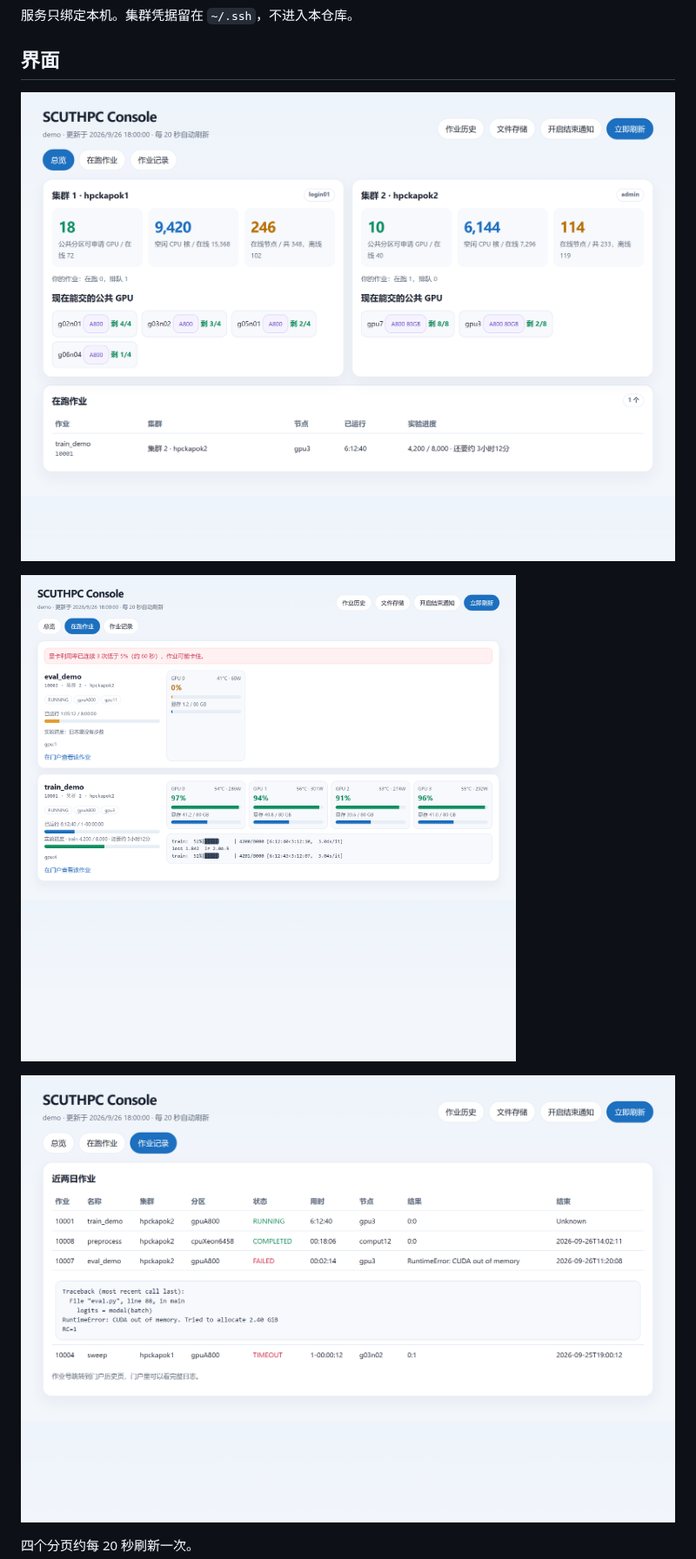
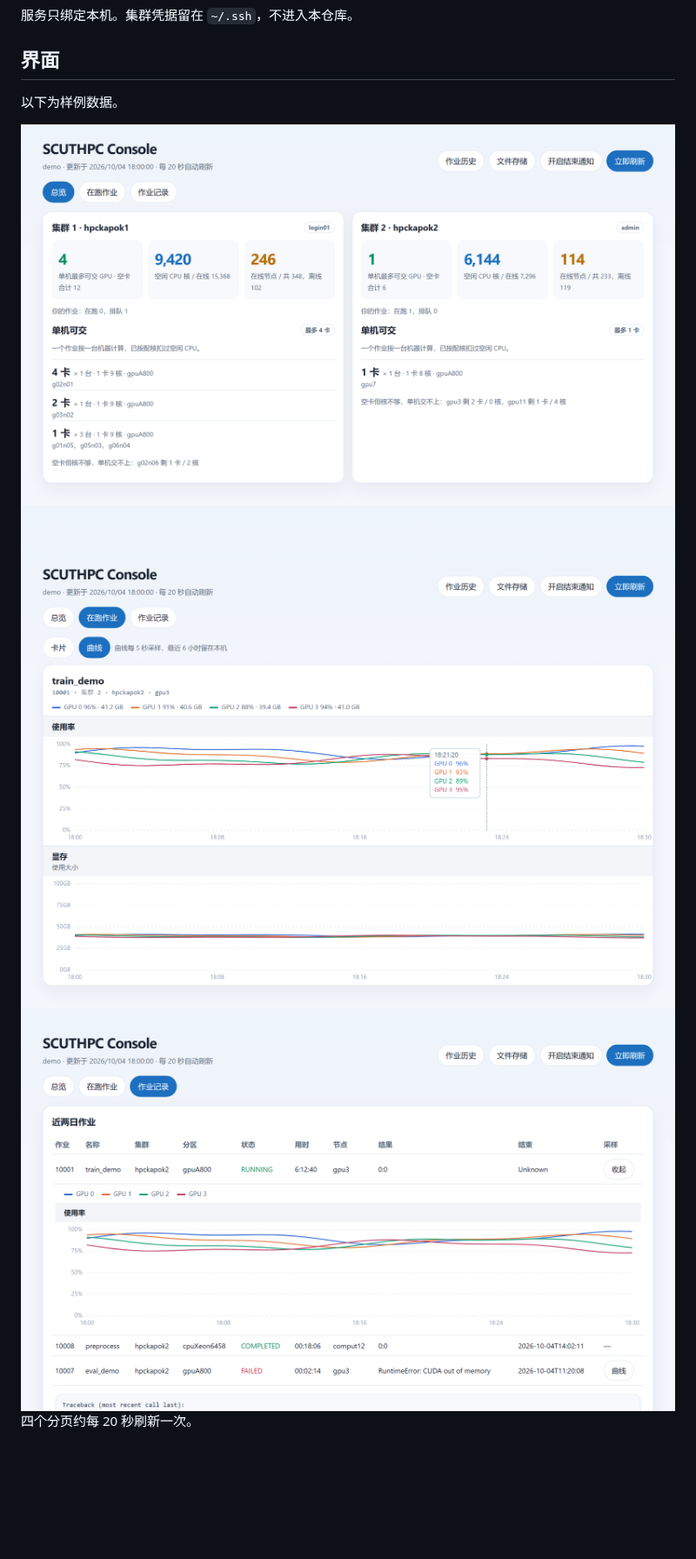
Before and after one commit to ZHYLAR/SCUTHPC-Console, a Markdown page: README.md, the part around one of its changes. Shown at 87% size. Drawn GitHub-style; pictures changed too: docs/screenshots/history.png, docs/screenshots/jobs.png, docs/screenshots/overview.png; blank space fills up the shorter version.

Commit message:
Refresh the README with sample screenshots of the current console.
Show single-node GPU offers, rolling charts, and history curves using fictional data.

```diff
--- a/README.md
+++ b/README.md
@@ -6,11 +6,13 @@
 
 ## 界面
 
-![总览样例：两个集群的可申请资源与空闲 GPU 节点](docs/screenshots/overview.png)
+以下为样例数据。
 
-![在跑作业样例：卡住提示、显卡利用率与日志进度](docs/screenshots/jobs.png)
+<img src="docs/screenshots/overview.png" alt="总览样例：单机可交的卡数组合" width="1100">
 
-![作业记录样例：近两日作业及失败日志](docs/screenshots/history.png)
+<img src="docs/screenshots/jobs.png" alt="在跑作业曲线样例：多卡利用率、显存和悬停读数" width="1100">
+
+<img src="docs/screenshots/history.png" alt="作业记录样例：展开仍在缓存内的曲线" width="1100">
 
 四个分页约每 20 秒刷新一次。
 
```
Also changed, not shown: other parts of README.md (+4 -4 lines).
